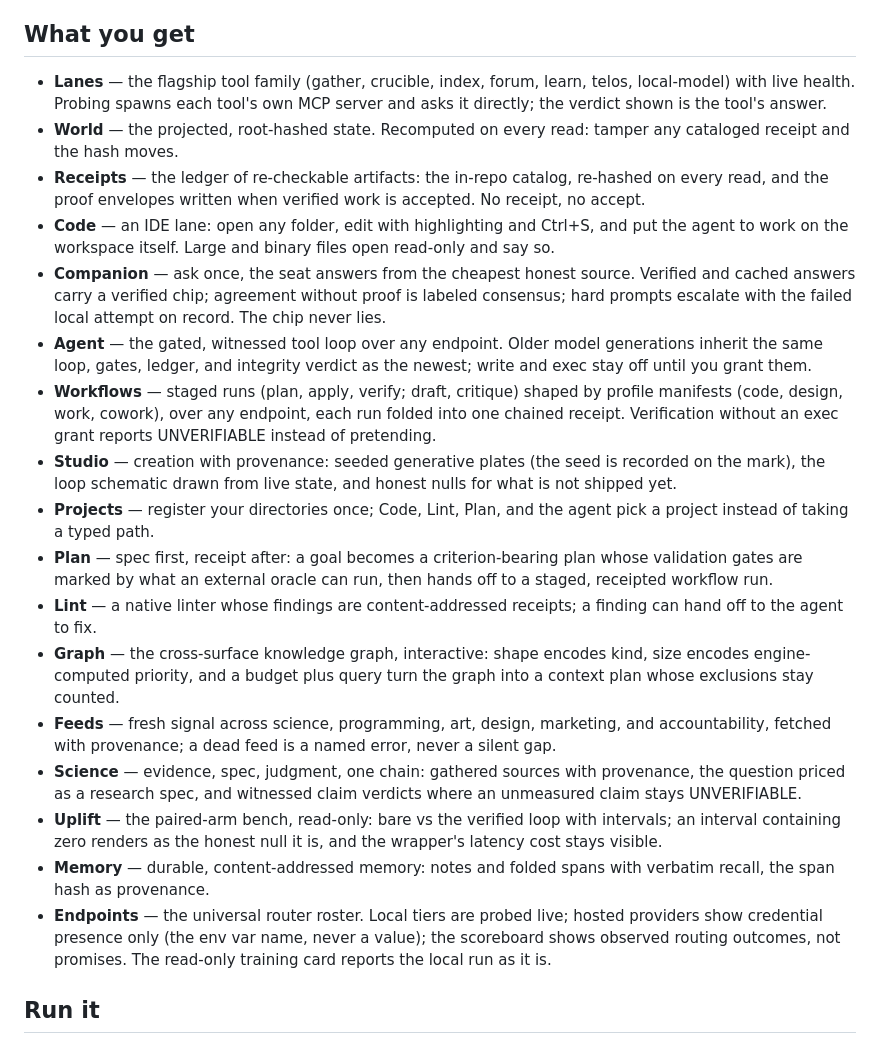
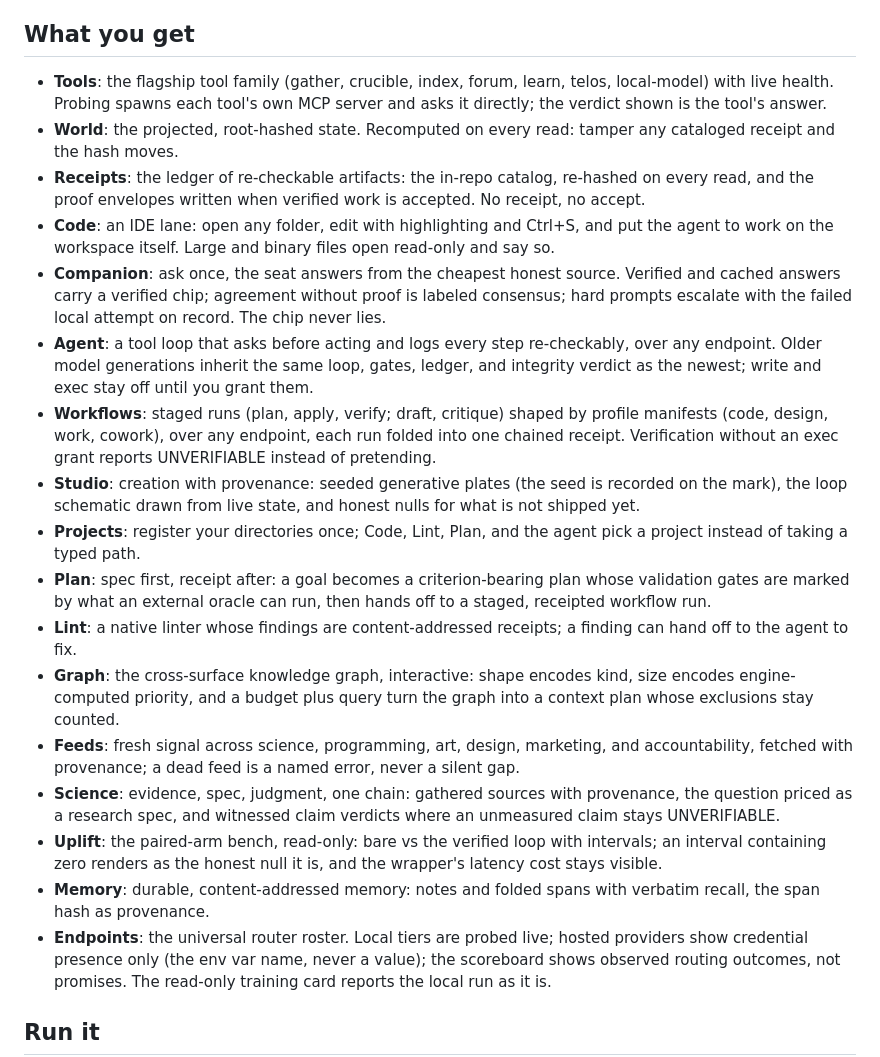
Before and after one commit to HarperZ9/flywheel-desktop, a Markdown page: README.md, the part around the change. Rendered like a GitHub page.

Commit message:
docs: feature bullets read Name: description; user-register vocabulary
Co-Authored-By: Claude Fable 5 <noreply@anthropic.com>

```diff
--- a/README.md
+++ b/README.md
@@ -6,53 +6,53 @@ read the receipts. No browser, no terminal.
 
 ## What you get
 
-- **Lanes** — the flagship tool family (gather, crucible, index, forum, learn,
+- **Tools**: the flagship tool family (gather, crucible, index, forum, learn,
   telos, local-model) with live health. Probing spawns each tool's own MCP
   server and asks it directly; the verdict shown is the tool's answer.
-- **World** — the projected, root-hashed state. Recomputed on every read:
+- **World**: the projected, root-hashed state. Recomputed on every read:
   tamper any cataloged receipt and the hash moves.
-- **Receipts** — the ledger of re-checkable artifacts: the in-repo catalog,
+- **Receipts**: the ledger of re-checkable artifacts: the in-repo catalog,
   re-hashed on every read, and the proof envelopes written when verified work
   is accepted. No receipt, no accept.
-- **Code** — an IDE lane: open any folder, edit with highlighting and Ctrl+S,
+- **Code**: an IDE lane: open any folder, edit with highlighting and Ctrl+S,
   and put the agent to work on the workspace itself. Large and binary files
   open read-only and say so.
-- **Companion** — ask once, the seat answers from the cheapest honest source.
+- **Companion**: ask once, the seat answers from the cheapest honest source.
   Verified and cached answers carry a verified chip; agreement without proof
   is labeled consensus; hard prompts escalate with the failed local attempt on
   record. The chip never lies.
-- **Agent** — the gated, witnessed tool loop over any endpoint. Older model
+- **Agent**: a tool loop that asks before acting and logs every step re-checkably, over any endpoint. Older model
   generations inherit the same loop, gates, ledger, and integrity verdict as
   the newest; write and exec stay off until you grant them.
-- **Workflows** — staged runs (plan, apply, verify; draft, critique) shaped by
+- **Workflows**: staged runs (plan, apply, verify; draft, critique) shaped by
   profile manifests (code, design, work, cowork), over any endpoint, each run
   folded into one chained receipt. Verification without an exec grant reports
   UNVERIFIABLE instead of pretending.
-- **Studio** — creation with provenance: seeded generative plates (the seed is
+- **Studio**: creation with provenance: seeded generative plates (the seed is
   recorded on the mark), the loop schematic drawn from live state, and honest
   nulls for what is not shipped yet.
-- **Projects** — register your directories once; Code, Lint, Plan, and the
+- **Projects**: register your directories once; Code, Lint, Plan, and the
   agent pick a project instead of taking a typed path.
-- **Plan** — spec first, receipt after: a goal becomes a criterion-bearing
+- **Plan**: spec first, receipt after: a goal becomes a criterion-bearing
   plan whose validation gates are marked by what an external oracle can run,
   then hands off to a staged, receipted workflow run.
-- **Lint** — a native linter whose findings are content-addressed receipts;
+- **Lint**: a native linter whose findings are content-addressed receipts;
   a finding can hand off to the agent to fix.
-- **Graph** — the cross-surface knowledge graph, interactive: shape encodes
+- **Graph**: the cross-surface knowledge graph, interactive: shape encodes
   kind, size encodes engine-computed priority, and a budget plus query turn
   the graph into a context plan whose exclusions stay counted.
-- **Feeds** — fresh signal across science, programming, art, design,
+- **Feeds**: fresh signal across science, programming, art, design,
   marketing, and accountability, fetched with provenance; a dead feed is a
   named error, never a silent gap.
-- **Science** — evidence, spec, judgment, one chain: gathered sources with
+- **Science**: evidence, spec, judgment, one chain: gathered sources with
   provenance, the question priced as a research spec, and witnessed claim
   verdicts where an unmeasured claim stays UNVERIFIABLE.
-- **Uplift** — the paired-arm bench, read-only: bare vs the verified loop
+- **Uplift**: the paired-arm bench, read-only: bare vs the verified loop
   with intervals; an interval containing zero renders as the honest null it
   is, and the wrapper's latency cost stays visible.
-- **Memory** — durable, content-addressed memory: notes and folded spans with
+- **Memory**: durable, content-addressed memory: notes and folded spans with
   verbatim recall, the span hash as provenance.
-- **Endpoints** — the universal router roster. Local tiers are probed live;
+- **Endpoints**: the universal router roster. Local tiers are probed live;
   hosted providers show credential presence only (the env var name, never a
   value); the scoreboard shows observed routing outcomes, not promises. The
   read-only training card reports the local run as it is.
```
